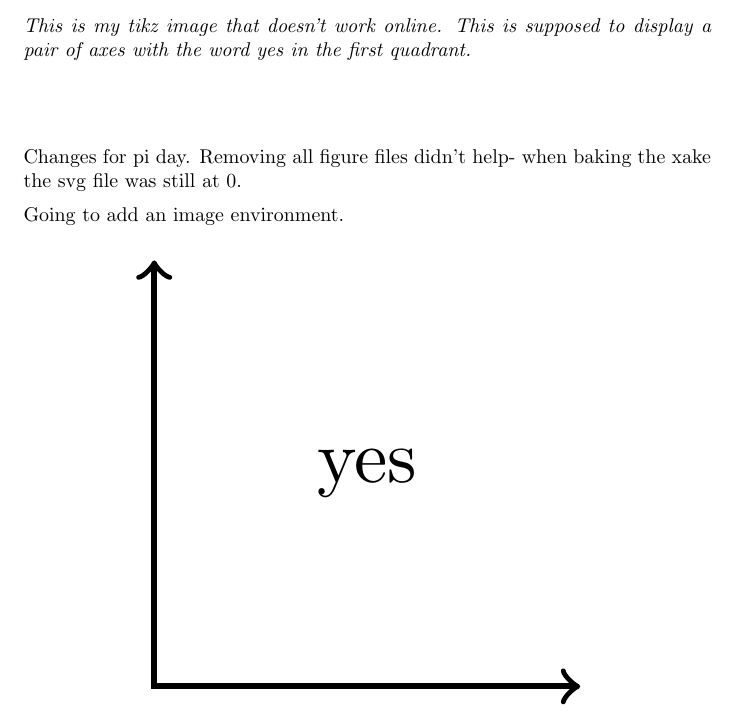
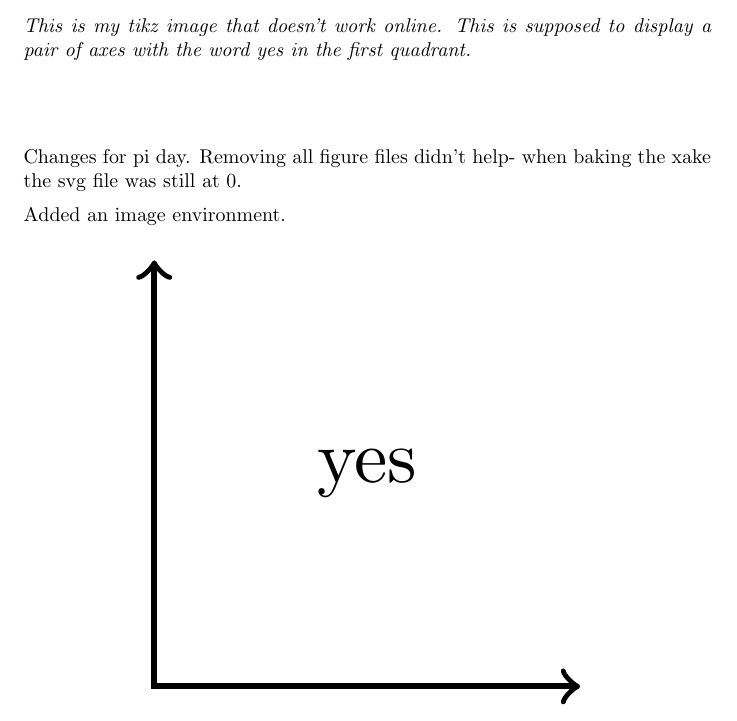
Before and after one commit to tanneridae/jubilant-octo-tribble, a LaTeX document (hilary/hilary2.tex): part of the page, cut so that both start at the same text. Compiled offline with pdfLaTeX.

Commit message:
more changes

```diff
--- a/hilary/hilary2.tex
+++ b/hilary/hilary2.tex
@@ -13,7 +13,7 @@
 
 Changes for pi day. Removing all figure files didn't help- when baking the xake the svg file was still at 0.
 
-Going to add an image environment.
+Added an image environment.
 
 \begin{image}
 \begin{tikzpicture}
```
